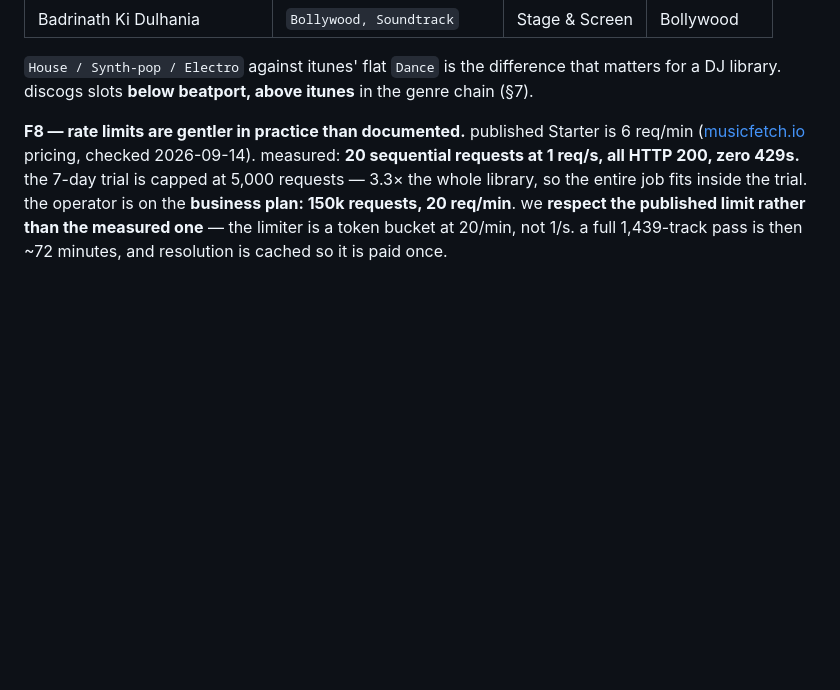
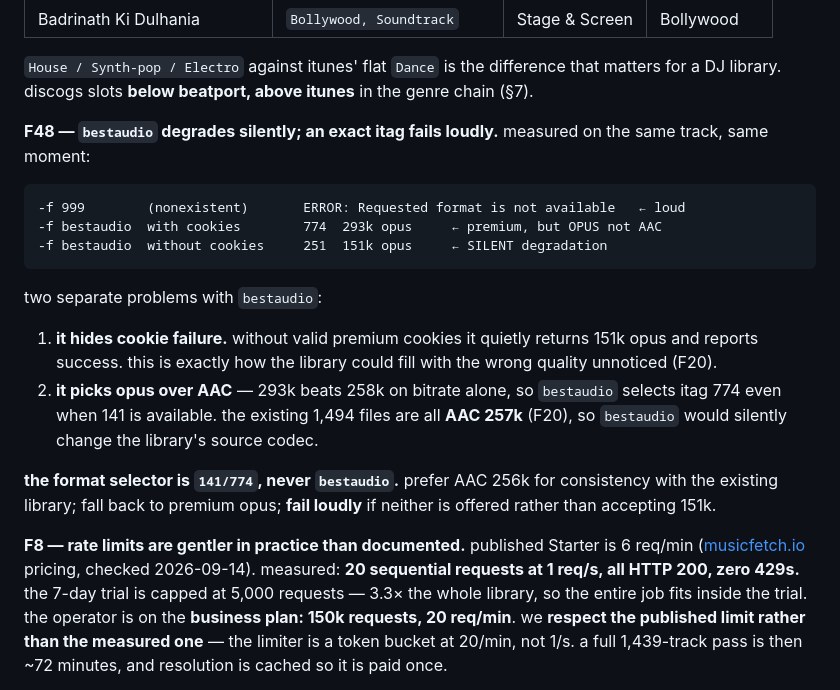
Before and after one commit to stixvish/music-metadata, a Markdown page: SPEC.md, the part around one of its changes. GitHub-like rendering; blank space fills up the shorter version.

````diff
--- a/SPEC.md
+++ b/SPEC.md
@@ -954,6 +954,29 @@ one worth reading. filter `labels[]` on `entity_type_name == "Label"`.
 `House / Synth-pop / Electro` against itunes' flat `Dance` is the difference that
 matters for a DJ library. discogs slots **below beatport, above itunes** in the
 genre chain (§7).
+
+**F48 — `bestaudio` degrades silently; an exact itag fails loudly.** measured on
+the same track, same moment:
+
+```
+-f 999        (nonexistent)       ERROR: Requested format is not available   ← loud
+-f bestaudio  with cookies        774  293k opus     ← premium, but OPUS not AAC
+-f bestaudio  without cookies     251  151k opus     ← SILENT degradation
+```
+
+two separate problems with `bestaudio`:
+
+1. **it hides cookie failure.** without valid premium cookies it quietly returns
+   151k opus and reports success. this is exactly how the library could fill with
+   the wrong quality unnoticed (F20).
+2. **it picks opus over AAC** — 293k beats 258k on bitrate alone, so `bestaudio`
+   selects itag 774 even when 141 is available. the existing 1,494 files are all
+   **AAC 257k** (F20), so `bestaudio` would silently change the library's source
+   codec.
+
+**the format selector is `141/774`, never `bestaudio`.** prefer AAC 256k for
+consistency with the existing library; fall back to premium opus; **fail loudly**
+if neither is offered rather than accepting 151k.
 
 **F8 — rate limits are gentler in practice than documented.**
 published Starter is 6 req/min ([musicfetch.io](https://musicfetch.io/) pricing,
````
Also changed, not shown: other parts of SPEC.md (+56 -0 lines).
